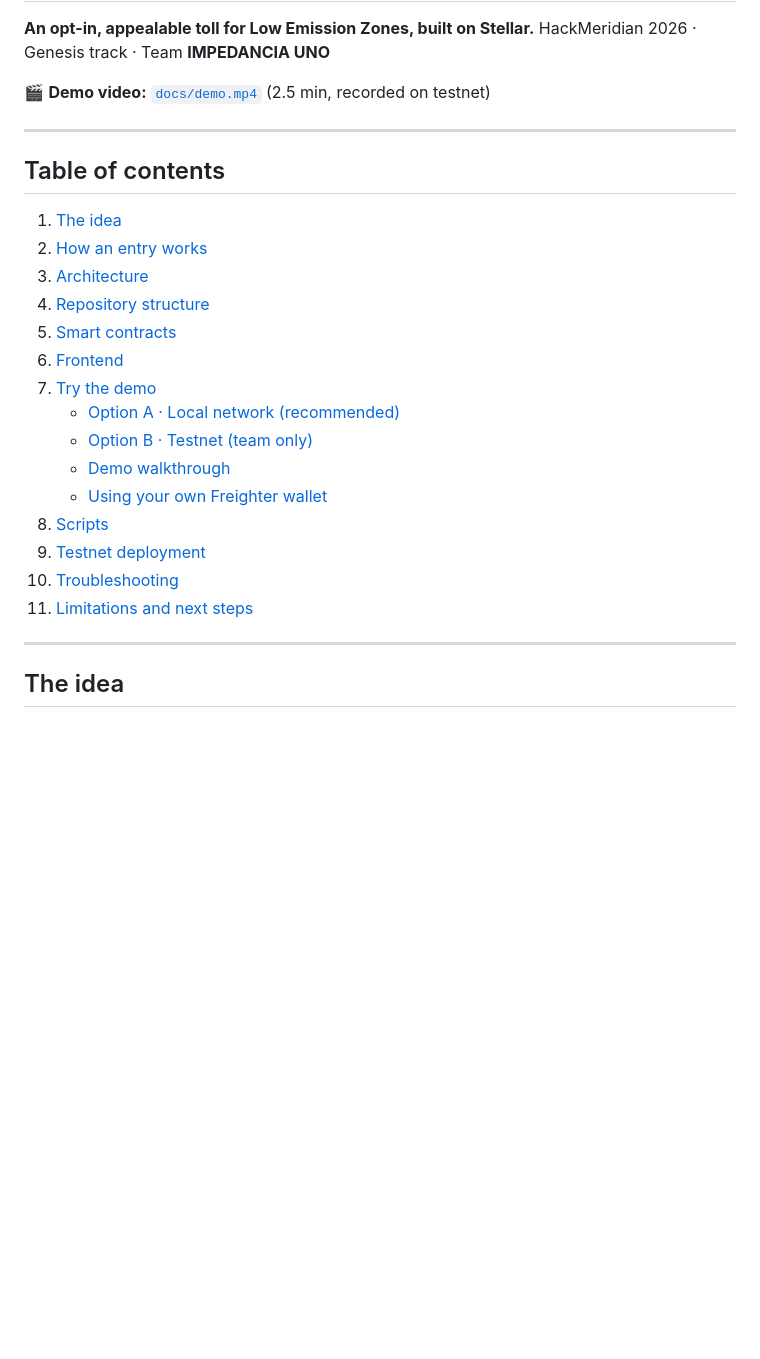
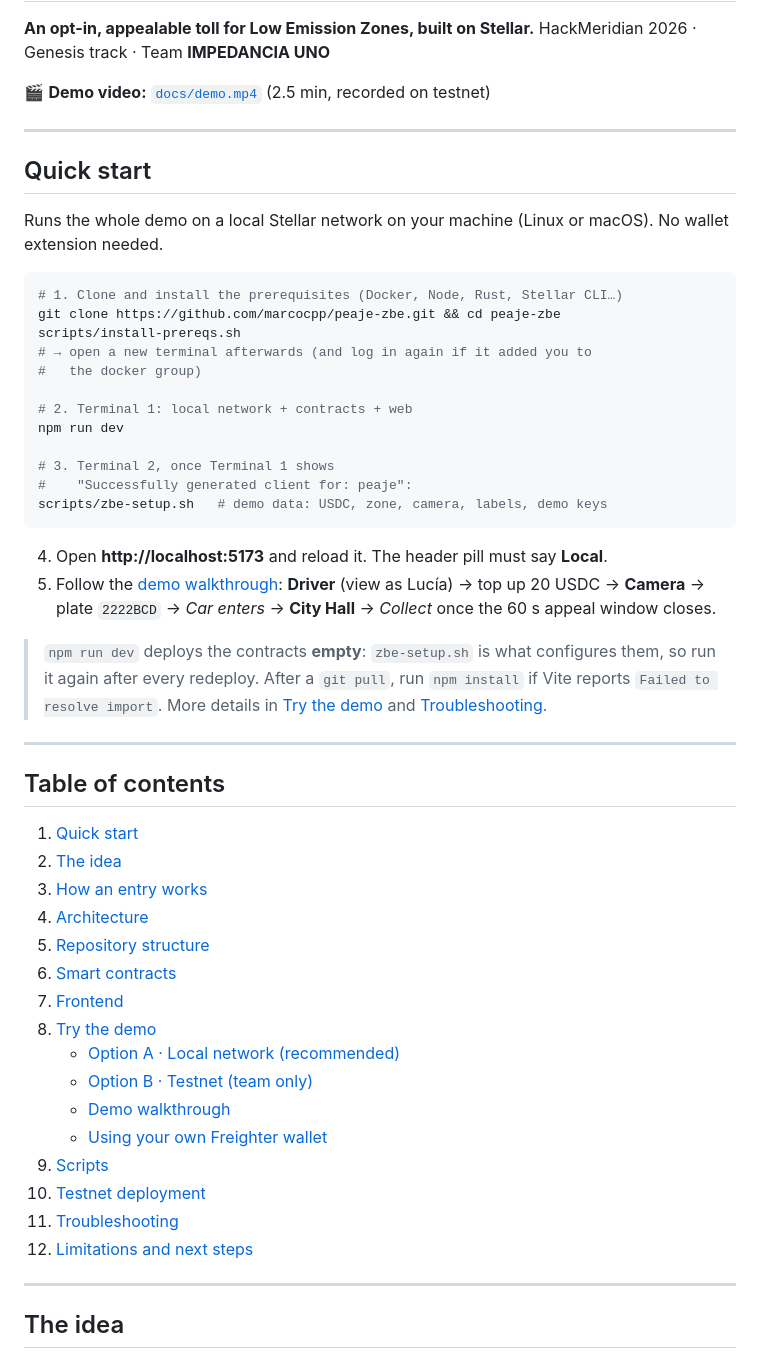
Before and after one commit to marcocpp/peaje-zbe, a Markdown page: README.md, the part around the change. Drawn GitHub-style; blank space fills up the shorter version.

Commit message:
Cambio en el readme

````diff
--- a/README.md
+++ b/README.md
@@ -8,23 +8,57 @@ testnet)
 
 ---
 
+## Quick start
+
+Runs the whole demo on a local Stellar network on your machine (Linux or macOS).
+No wallet extension needed.
+
+```bash
+# 1. Clone and install the prerequisites (Docker, Node, Rust, Stellar CLI…)
+git clone https://github.com/marcocpp/peaje-zbe.git && cd peaje-zbe
+scripts/install-prereqs.sh
+# → open a new terminal afterwards (and log in again if it added you to
+#   the docker group)
+
+# 2. Terminal 1: local network + contracts + web
+npm run dev
+
+# 3. Terminal 2, once Terminal 1 shows
+#    "Successfully generated client for: peaje":
+scripts/zbe-setup.sh   # demo data: USDC, zone, camera, labels, demo keys
+```
+
+4. Open **http://localhost:5173** and reload it. The header pill must say
+   **Local**.
+5. Follow the [demo walkthrough](#demo-walkthrough): **Driver** (view as Lucía)
+   → top up 20 USDC → **Camera** → plate `2222BCD` → _Car enters_ → **City
+   Hall** → _Collect_ once the 60 s appeal window closes.
+
+> `npm run dev` deploys the contracts **empty**: `zbe-setup.sh` is what
+> configures them, so run it again after every redeploy. After a `git pull`, run
+> `npm install` if Vite reports `Failed to resolve import`. More details in
+> [Try the demo](#try-the-demo) and [Troubleshooting](#troubleshooting).
+
+---
+
 ## Table of contents
 
-1. [The idea](#the-idea)
-2. [How an entry works](#how-an-entry-works)
-3. [Architecture](#architecture)
-4. [Repository structure](#repository-structure)
-5. [Smart contracts](#smart-contracts)
-6. [Frontend](#frontend)
-7. [Try the demo](#try-the-demo)
+1. [Quick start](#quick-start)
+2. [The idea](#the-idea)
+3. [How an entry works](#how-an-entry-works)
+4. [Architecture](#architecture)
+5. [Repository structure](#repository-structure)
+6. [Smart contracts](#smart-contracts)
+7. [Frontend](#frontend)
+8. [Try the demo](#try-the-demo)
    - [Option A · Local network (recommended)](#option-a--local-network-recommended)
    - [Option B · Testnet (team only)](#option-b--testnet-team-only)
    - [Demo walkthrough](#demo-walkthrough)
    - [Using your own Freighter wallet](#using-your-own-freighter-wallet)
-8. [Scripts](#scripts)
-9. [Testnet deployment](#testnet-deployment)
-10. [Troubleshooting](#troubleshooting)
-11. [Limitations and next steps](#limitations-and-next-steps)
+9. [Scripts](#scripts)
+10. [Testnet deployment](#testnet-deployment)
+11. [Troubleshooting](#troubleshooting)
+12. [Limitations and next steps](#limitations-and-next-steps)
 
 ---
 
````
